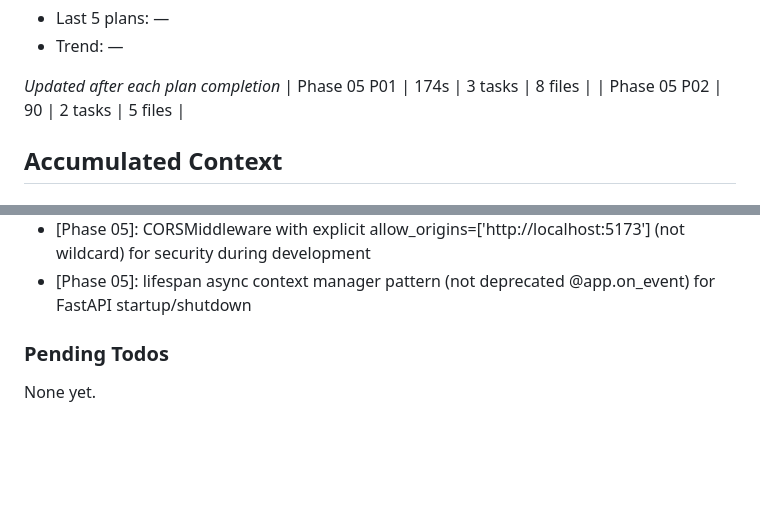
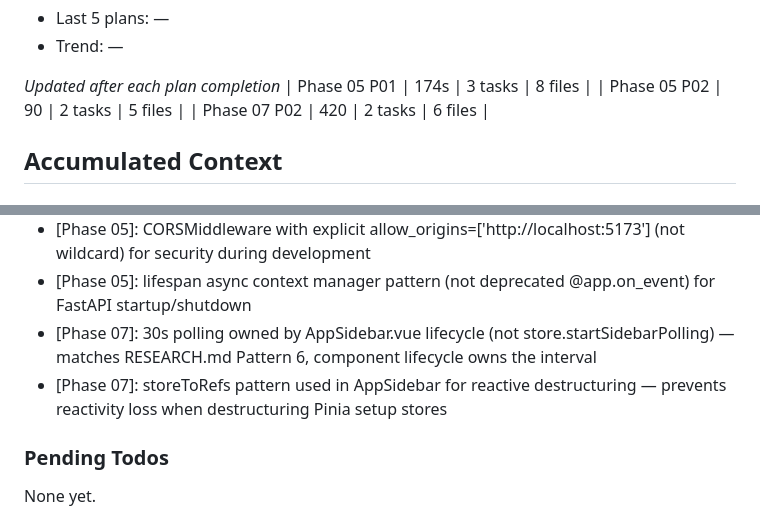
Before and after one commit to naheedroomy/cv-maker, a Markdown page: .planning/STATE.md, 2 parts joined by grey strips. GitHub-like rendering; blank space fills up the shorter version.

```diff
--- a/.planning/STATE.md
+++ b/.planning/STATE.md
@@ -54,6 +54,7 @@ Progress: [░░░░░░░░░░] 0%
 *Updated after each plan completion*
 | Phase 05 P01 | 174s | 3 tasks | 8 files |
 | Phase 05 P02 | 90 | 2 tasks | 5 files |
+| Phase 07 P02 | 420 | 2 tasks | 6 files |
 
 ## Accumulated Context
 
@@ -75,6 +76,8 @@ Recent decisions affecting current work:
 - [Phase 05]: asyncio.create_task + module-level set registry (_background_tasks) with done_callback discard — GC-safe task references for Phase 6 job queue
 - [Phase 05]: CORSMiddleware with explicit allow_origins=['http://localhost:5173'] (not wildcard) for security during development
 - [Phase 05]: lifespan async context manager pattern (not deprecated @app.on_event) for FastAPI startup/shutdown
+- [Phase 07]: 30s polling owned by AppSidebar.vue lifecycle (not store.startSidebarPolling) — matches RESEARCH.md Pattern 6, component lifecycle owns the interval
+- [Phase 07]: storeToRefs pattern used in AppSidebar for reactive destructuring — prevents reactivity loss when destructuring Pinia setup stores
 
 ### Pending Todos
 
```
Also changed, not shown: other parts of .planning/STATE.md (+9 -9 lines), .planning/ROADMAP.md (+2 -2 lines).
